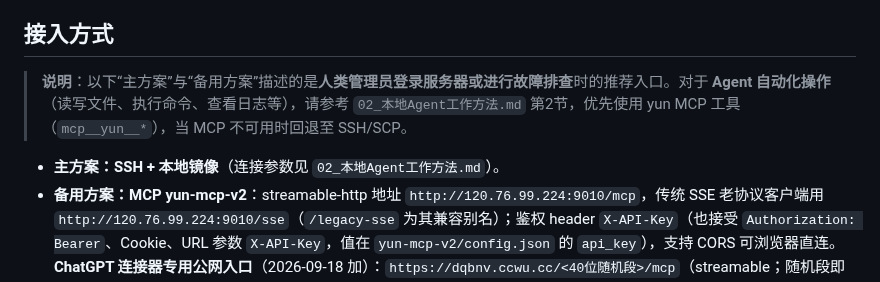
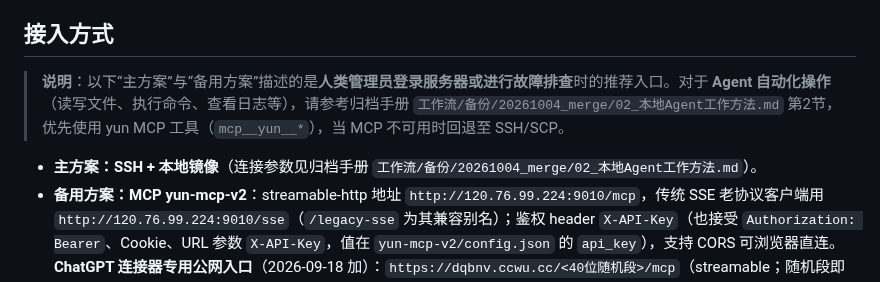
Before and after one commit to kejuanling/Heartbeat_Memory, a Markdown page: 工作流/03_系统介绍.md, the part around the change. GitHub-like rendering.

```diff
--- a/工作流/03_系统介绍.md
+++ b/工作流/03_系统介绍.md
@@ -7,9 +7,9 @@
 
 ## 接入方式
 
-> **说明**：以下“主方案”与“备用方案”描述的是**人类管理员登录服务器或进行故障排查**时的推荐入口。对于 **Agent 自动化操作**（读写文件、执行命令、查看日志等），请参考 `02_本地Agent工作方法.md` 第2节，优先使用 yun MCP 工具（`mcp__yun__*`），当 MCP 不可用时回退至 SSH/SCP。
+> **说明**：以下“主方案”与“备用方案”描述的是**人类管理员登录服务器或进行故障排查**时的推荐入口。对于 **Agent 自动化操作**（读写文件、执行命令、查看日志等），请参考归档手册 `工作流/备份/20261004_merge/02_本地Agent工作方法.md` 第2节，优先使用 yun MCP 工具（`mcp__yun__*`），当 MCP 不可用时回退至 SSH/SCP。
 
-- **主方案：SSH + 本地镜像**（连接参数见 `02_本地Agent工作方法.md`）。
+- **主方案：SSH + 本地镜像**（连接参数见归档手册 `工作流/备份/20261004_merge/02_本地Agent工作方法.md`）。
 - **备用方案：MCP yun-mcp-v2**：streamable-http 地址 `http://120.76.99.224:9010/mcp`，传统 SSE 老协议客户端用 `http://120.76.99.224:9010/sse`（`/legacy-sse` 为其兼容别名）；鉴权 header `X-API-Key`（也接受 `Authorization: Bearer`、Cookie、URL 参数 `X-API-Key`，值在 `yun-mcp-v2/config.json` 的 `api_key`），支持 CORS 可浏览器直连。**ChatGPT 连接器专用公网入口**（2026-09-18 加）：`https://dqbnv.ccwu.cc/<40位随机段>/mcp`（streamable；随机段即访问钥匙，明文只存 nginx `conf.d/dqbnv.conf`，不写文档；真实 X-API-Key 由 nginx 经 `conf.d/mcp-upstream-key.conf`(600) 注入，客户端无须带鉴权）。
 - **MCP mcp-tools（工具集）公网入口**（2026-09-19 加）：`https://dqbnv.ccwu.cc/tools/<另一40位随机段>/mcp` → `127.0.0.1:8771`；随机段即钥匙（明文只存 `conf.d/dqbnv.conf`），真实 Bearer Token 由 nginx 经 `conf.d/mcp-tools-upstream-key.conf`(600) 注入（后端本就强制 `Authorization: Bearer`，Token 在 `.env` 的 `MCP_TOOLS_API_TOKEN`）。tools_server.py 为手写 JSON-RPC（非 SDK），2026-09-19 已做标准兼容补丁（git bdeb990：initialize 版本回显/通知 202/GET 405；git 2441c4d：POST 响应 SSE 单消息包裹——OpenAI 客户端只认 text/event-stream），标准客户端 ChatGPT/Trae 可直连；同日 443 块加 `/.well-known/` → 404（防 SPA 兜底污染 OAuth 探测，含前后缀两种形态，ACME 在 80 块不受影响）。
 
```
Also changed, not shown: 工作流/01_全局操作规范.md (+2 -2 lines).
